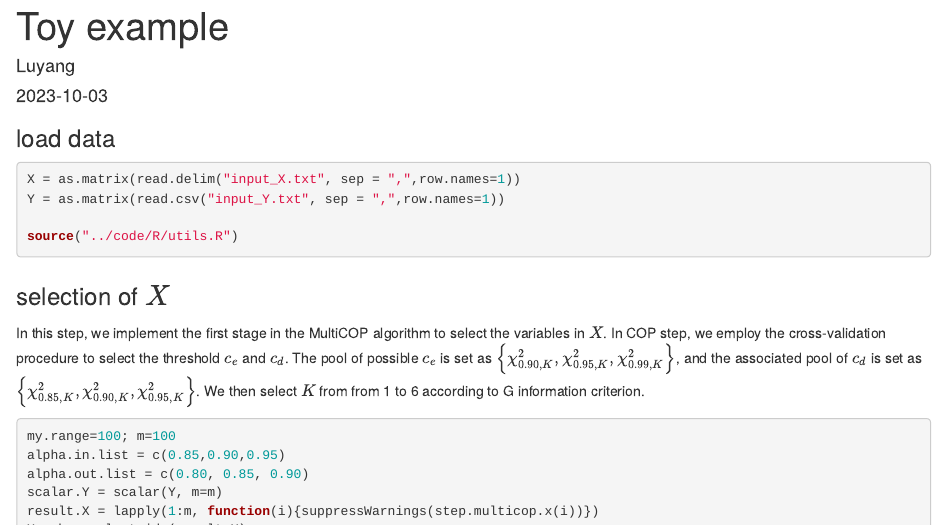
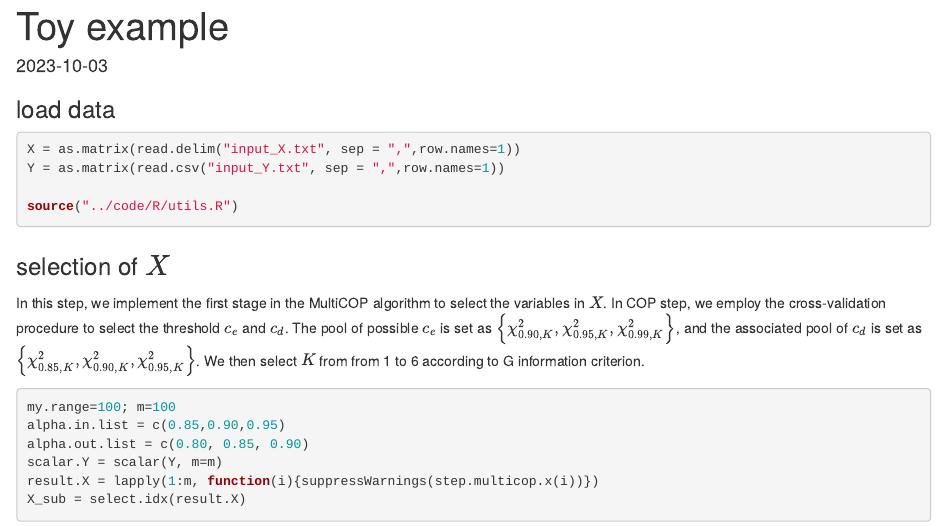
Before and after one commit to zoey114/MultiCOP, an R Markdown document (example/example.Rmd): the page in a window 1100 px wide, from its top. Rendered offline with R 4.5, knitr and Pandoc, with nearby package versions; some code elsewhere in the file could not run offline.

Commit message:
Update example.Rmd

```diff
--- a/example/example.Rmd
+++ b/example/example.Rmd
@@ -1,6 +1,5 @@
 ---
 title: "Toy example"
-author: "Luyang"
 date: "2023-10-03"
 output: html_document
 ---
```
